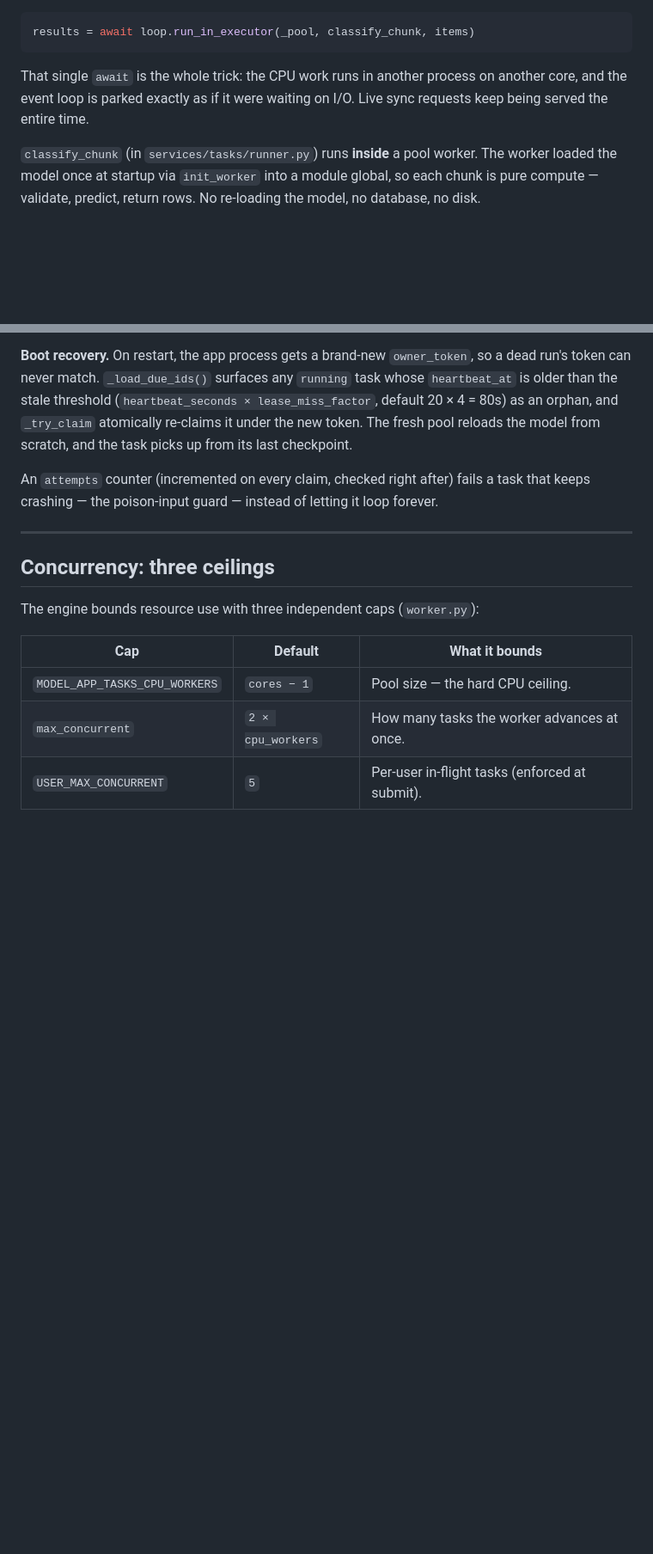
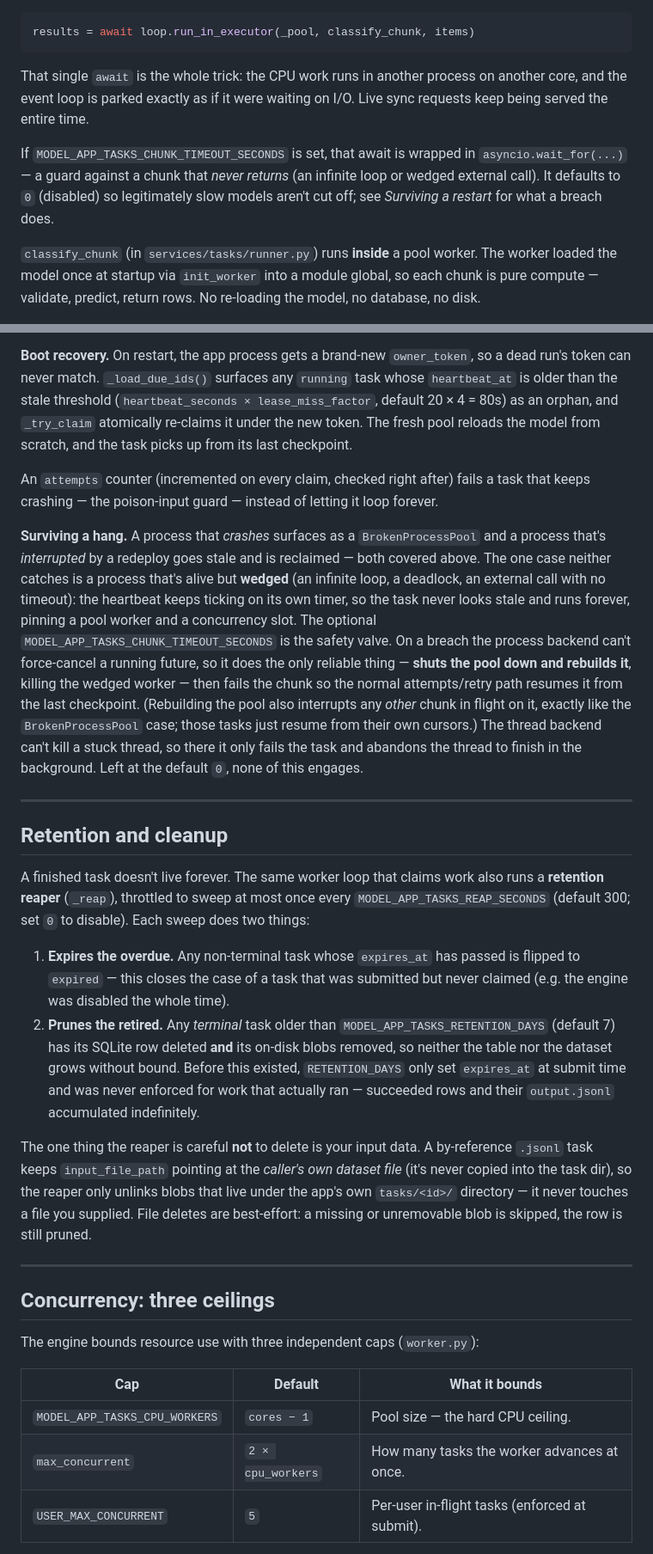
Before and after one commit to etanlightstone/model-api-as-app-example-etan, a Markdown page: HOW_ASYNC_WORKS.md, 2 parts joined by grey strips. Shown at 86% size. GitHub-like rendering; blank space fills up the shorter version.

Commit message:
async info update

```diff
--- a/HOW_ASYNC_WORKS.md
+++ b/HOW_ASYNC_WORKS.md
@@ -188,6 +188,12 @@ That single `await` is the whole trick: the CPU work runs in another process on
 another core, and the event loop is parked exactly as if it were waiting on I/O.
 Live sync requests keep being served the entire time.
 
+If `MODEL_APP_TASKS_CHUNK_TIMEOUT_SECONDS` is set, that await is wrapped in
+`asyncio.wait_for(...)` — a guard against a chunk that *never returns* (an
+infinite loop or wedged external call). It defaults to `0` (disabled) so
+legitimately slow models aren't cut off; see *Surviving a restart* for what a
+breach does.
+
 `classify_chunk` (in `services/tasks/runner.py`) runs **inside** a pool worker.
 The worker loaded the model once at startup via `init_worker` into a module
 global, so each chunk is pure compute — validate, predict, return rows. No
@@ -295,6 +301,48 @@ An `attempts` counter (incremented on every claim, checked right after) fails a
 task that keeps crashing — the poison-input guard — instead of letting it loop
 forever.
 
+**Surviving a hang.** A process that *crashes* surfaces as a `BrokenProcessPool`
+and a process that's *interrupted* by a redeploy goes stale and is reclaimed —
+both covered above. The one case neither catches is a process that's alive but
+**wedged** (an infinite loop, a deadlock, an external call with no timeout): the
+heartbeat keeps ticking on its own timer, so the task never looks stale and runs
+forever, pinning a pool worker and a concurrency slot. The optional
+`MODEL_APP_TASKS_CHUNK_TIMEOUT_SECONDS` is the safety valve. On a breach the
+process backend can't force-cancel a running future, so it does the only
+reliable thing — **shuts the pool down and rebuilds it**, killing the wedged
+worker — then fails the chunk so the normal attempts/retry path resumes it from
+the last checkpoint. (Rebuilding the pool also interrupts any *other* chunk
+in flight on it, exactly like the `BrokenProcessPool` case; those tasks just
+resume from their own cursors.) The thread backend can't kill a stuck thread, so
+there it only fails the task and abandons the thread to finish in the
+background. Left at the default `0`, none of this engages.
+
+---
+
+## Retention and cleanup
+
+A finished task doesn't live forever. The same worker loop that claims work also
+runs a **retention reaper** (`_reap`), throttled to sweep at most once every
+`MODEL_APP_TASKS_REAP_SECONDS` (default 300; set `0` to disable). Each sweep does
+two things:
+
+1. **Expires the overdue.** Any non-terminal task whose `expires_at` has passed
+   is flipped to `expired` — this closes the case of a task that was submitted
+   but never claimed (e.g. the engine was disabled the whole time).
+2. **Prunes the retired.** Any *terminal* task older than
+   `MODEL_APP_TASKS_RETENTION_DAYS` (default 7) has its SQLite row deleted **and**
+   its on-disk blobs removed, so neither the table nor the dataset grows without
+   bound. Before this existed, `RETENTION_DAYS` only set `expires_at` at submit
+   time and was never enforced for work that actually ran — succeeded rows and
+   their `output.jsonl` accumulated indefinitely.
+
+The one thing the reaper is careful **not** to delete is your input data. A
+by-reference `.jsonl` task keeps `input_file_path` pointing at the *caller's own
+dataset file* (it's never copied into the task dir), so the reaper only unlinks
+blobs that live under the app's own `tasks/<id>/` directory — it never touches a
+file you supplied. File deletes are best-effort: a missing or unremovable blob is
+skipped, the row is still pruned.
+
 ---
 
 ## Concurrency: three ceilings
```
Also changed, not shown: other parts of HOW_ASYNC_WORKS.md (+3 -1 lines).
